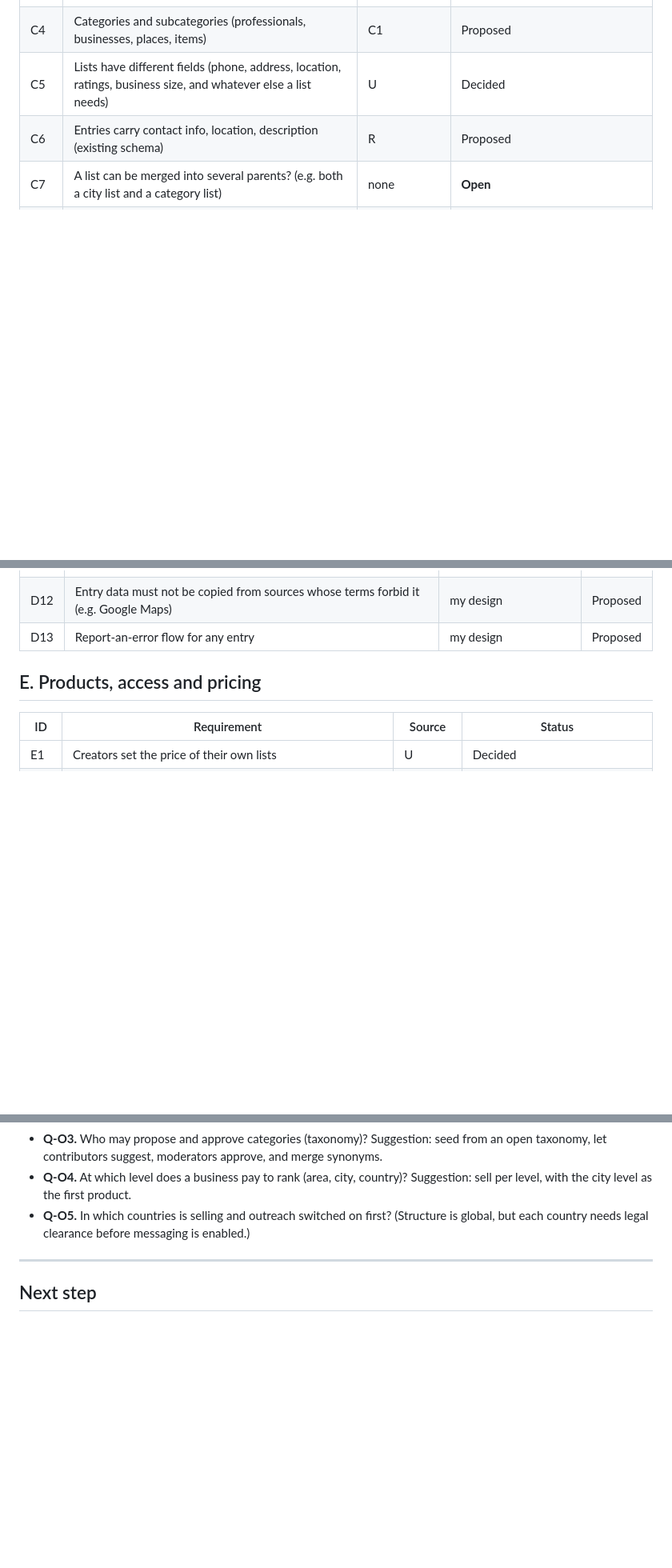
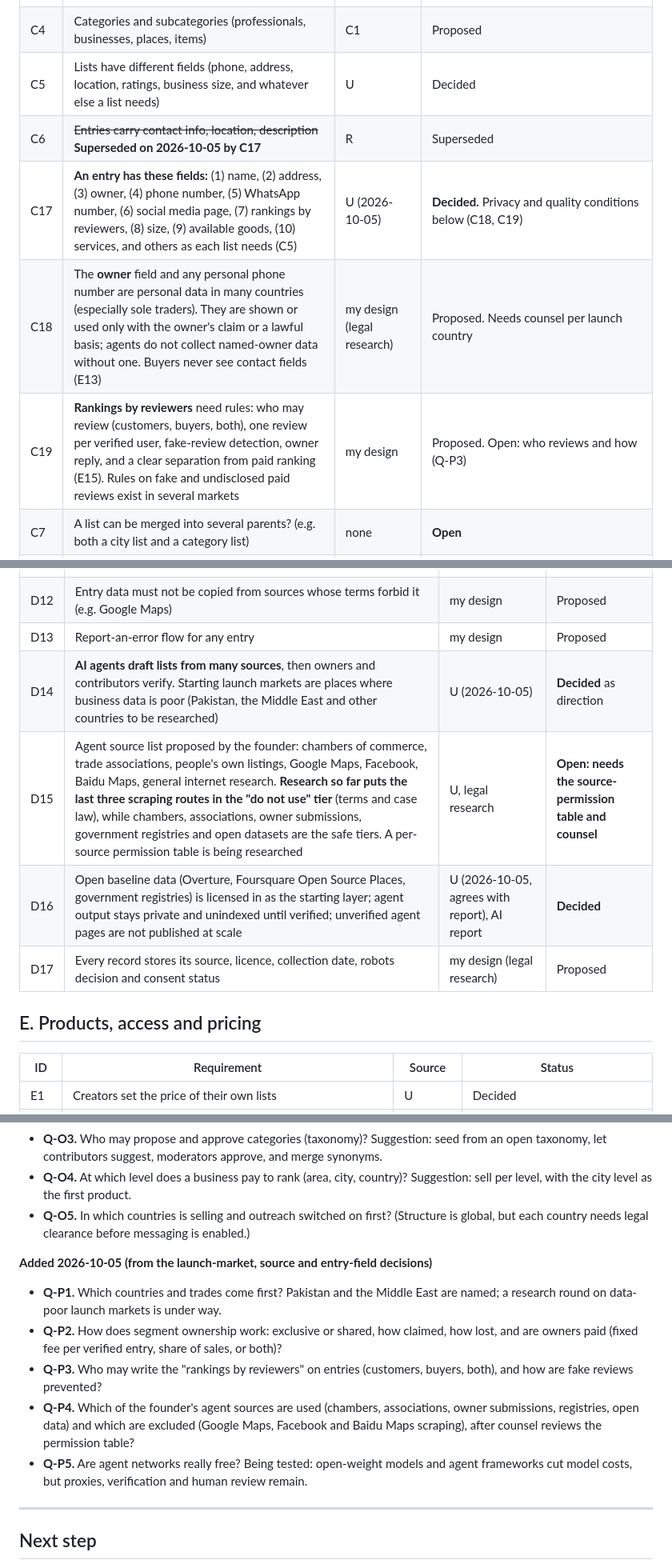
Before and after one commit to ahmadensari/Alllists.org, a Markdown page: docs/REQUIREMENTS.md, 3 parts joined by grey strips. Shown at 80% size. Rendered like a GitHub page; blank space fills up the shorter version.

Commit message:
Record entry fields, segment ownership and agent source decisions
Entry fields (name, address, owner, phones, social page, reviewer
rankings, size, goods, services), segment ownership, data-poor launch
markets, agent source list with the do-not-use tier flagged, and open
questions Q-P1 to Q-P5. Documentation only.

Co-Authored-By: Claude Sonnet 5.5 <noreply@anthropic.com>
Claude-Session: https://claude.ai/code/session_01WZzaiBvCtFQDNaZmwWHHHQ

```diff
--- a/docs/REQUIREMENTS.md
+++ b/docs/REQUIREMENTS.md
@@ -63,7 +63,10 @@ It is a working document: nothing here is built, and nothing marked "unconfirmed
 | C3 | Users can drill down ("go deeper") and zoom out between levels | C1 | Proposed |
 | C4 | Categories and subcategories (professionals, businesses, places, items) | C1 | Proposed |
 | C5 | Lists have different fields (phone, address, location, ratings, business size, and whatever else a list needs) | U | Decided |
-| C6 | Entries carry contact info, location, description (existing schema) | R | Proposed |
+| C6 | ~~Entries carry contact info, location, description~~ **Superseded on 2026-10-05 by C17** | R | Superseded |
+| C17 | **An entry has these fields:** (1) name, (2) address, (3) owner, (4) phone number, (5) WhatsApp number, (6) social media page, (7) rankings by reviewers, (8) size, (9) available goods, (10) services, and others as each list needs (C5) | U (2026-10-05) | **Decided.** Privacy and quality conditions below (C18, C19) |
+| C18 | The **owner** field and any personal phone number are personal data in many countries (especially sole traders). They are shown or used only with the owner's claim or a lawful basis; agents do not collect named-owner data without one. Buyers never see contact fields (E13) | my design (legal research) | Proposed. Needs counsel per launch country |
+| C19 | **Rankings by reviewers** need rules: who may review (customers, buyers, both), one review per verified user, fake-review detection, owner reply, and a clear separation from paid ranking (E15). Rules on fake and undisclosed paid reviews exist in several markets | my design | Proposed. Open: who reviews and how (Q-P3) |
 | C7 | A list can be merged into several parents? (e.g. both a city list and a category list) | none | **Open** |
 | C8 | Merge is performed by the platform, not by users | U | Decided |
 | C9 | Lists can be hierarchical by `parent_list_id` (existing schema) | R | Superseded by C10 (a list is a category at a place, not a parent/child record) |
@@ -92,6 +96,10 @@ It is a working document: nothing here is built, and nothing marked "unconfirmed
 | D11 | Contributors declare they have the right to share an imported list; takedown process | my design | Proposed |
 | D12 | Entry data must not be copied from sources whose terms forbid it (e.g. Google Maps) | my design | Proposed |
 | D13 | Report-an-error flow for any entry | my design | Proposed |
+| D14 | **AI agents draft lists from many sources**, then owners and contributors verify. Starting launch markets are places where business data is poor (Pakistan, the Middle East and other countries to be researched) | U (2026-10-05) | **Decided** as direction |
+| D15 | Agent source list proposed by the founder: chambers of commerce, trade associations, people's own listings, Google Maps, Facebook, Baidu Maps, general internet research. **Research so far puts the last three scraping routes in the "do not use" tier** (terms and case law), while chambers, associations, owner submissions, government registries and open datasets are the safe tiers. A per-source permission table is being researched | U, legal research | **Open: needs the source-permission table and counsel** |
+| D16 | Open baseline data (Overture, Foursquare Open Source Places, government registries) is licensed in as the starting layer; agent output stays private and unindexed until verified; unverified agent pages are not published at scale | U (2026-10-05, agrees with report), AI report | **Decided** |
+| D17 | Every record stores its source, licence, collection date, robots decision and consent status | my design (legal research) | Proposed |
 
 ## E. Products, access and pricing
 
@@ -347,6 +355,14 @@ The owner's longer-term vision: lists of salons, spare-parts shops, bakeries, mo
 - **Q-O4.** At which level does a business pay to rank (area, city, country)? Suggestion: sell per level, with the city level as the first product.
 - **Q-O5.** In which countries is selling and outreach switched on first? (Structure is global, but each country needs legal clearance before messaging is enabled.)
 
+**Added 2026-10-05 (from the launch-market, source and entry-field decisions)**
+
+- **Q-P1.** Which countries and trades come first? Pakistan and the Middle East are named; a research round on data-poor launch markets is under way.
+- **Q-P2.** How does segment ownership work: exclusive or shared, how claimed, how lost, and are owners paid (fixed fee per verified entry, share of sales, or both)?
+- **Q-P3.** Who may write the "rankings by reviewers" on entries (customers, buyers, both), and how are fake reviews prevented?
+- **Q-P4.** Which of the founder's agent sources are used (chambers, associations, owner submissions, registries, open data) and which are excluded (Google Maps, Facebook and Baidu Maps scraping), after counsel reviews the permission table?
+- **Q-P5.** Are agent networks really free? Being tested: open-weight models and agent frameworks cut model costs, but proxies, verification and human review remain.
+
 ---
 
 ## Next step
```
Also changed, not shown: other parts of docs/REQUIREMENTS.md (+1 -0 lines).
